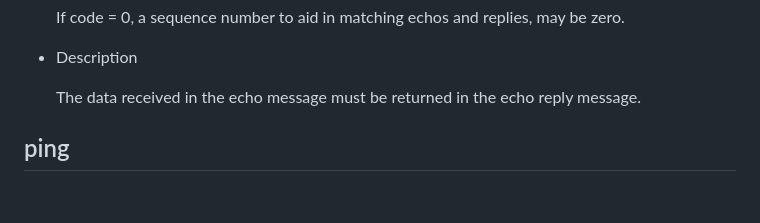
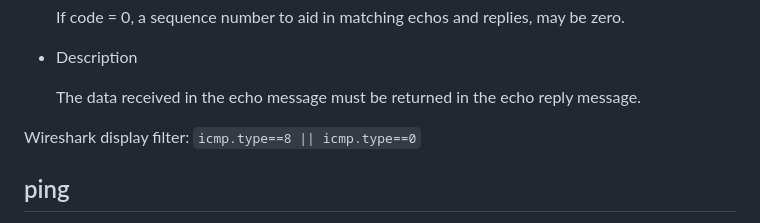
Before and after one commit to Chaoses-Ib/Networks, a Markdown page: Internet/ICMP/Echo.md, the part around the change. Drawn GitHub-style; blank space fills up the shorter version.

Commit message:
Internet: ICMP: Echo: Add Wireshark display filter

```diff
--- a/Internet/ICMP/Echo.md
+++ b/Internet/ICMP/Echo.md
@@ -19,6 +19,8 @@
 - Description
 
   The data received in the echo message must be returned in the echo reply message.
+
+Wireshark display filter: `icmp.type==8 || icmp.type==0`
 
 ## ping
 ping 是用于测试 IP 网络中主机可达性的网络管理工具，在绝大多数具有网络能力的操作系统上都可用。ping 的实现原理是通过向目标主机发送 ICMP echo 请求数据包，并等待 ICMP echo 响应，从而测量出 round trip time。因为实现原理与主动声纳相似，便取声纳的声音“ping”作为该工具的名字。[^ping-wiki]
```
